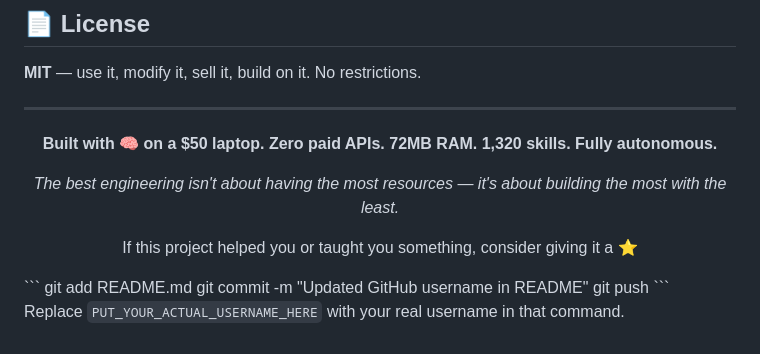
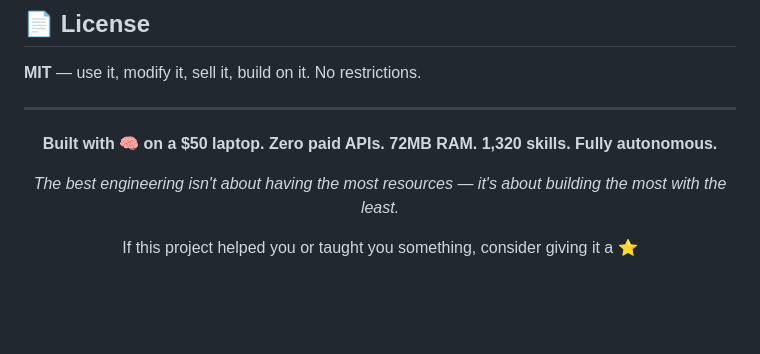
Before and after one commit to Yashmko/JARVIS, a Markdown page: README.md, the part around the change. GitHub-like rendering; blank space fills up the shorter version.

Commit message:
Clean up README by removing old username instructions
Removed outdated instructions for updating GitHub username.

````diff
--- a/README.md
+++ b/README.md
@@ -1616,12 +1616,3 @@ Yes. Add the API key to `.env` and configure the provider in `config/settings.py
 *The best engineering isn't about having the most resources — it's about building the most with the least.*
 
 If this project helped you or taught you something, consider giving it a ⭐
-
-</div>
-```
-git add README.md
-git commit -m "Updated GitHub username in README"
-git push
-```
-
-Replace `PUT_YOUR_ACTUAL_USERNAME_HERE` with your real username in that command.
````
